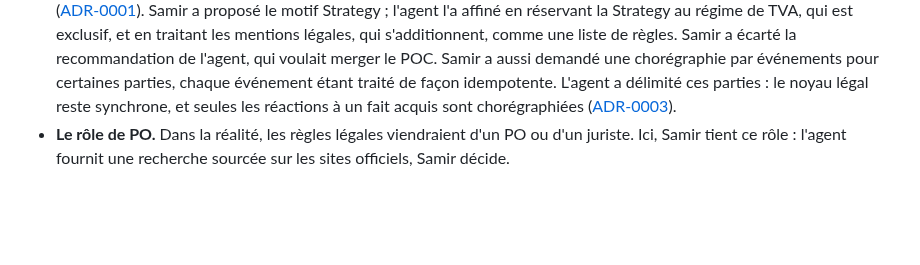
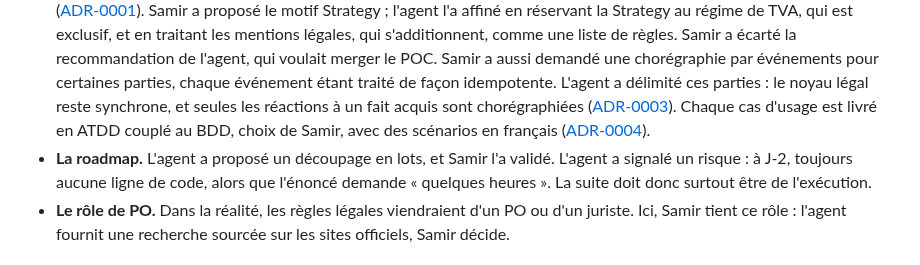
Before and after one commit to SamirZebbouche/InvoiceKata, a Markdown page: TRAVAIL-AVEC-LES-AGENTS.md, the part around the change. Rendered like a GitHub page; blank space fills up the shorter version.

```diff
--- a/TRAVAIL-AVEC-LES-AGENTS.md
+++ b/TRAVAIL-AVEC-LES-AGENTS.md
@@ -32,7 +32,12 @@ chaque pull request.
   a écarté la recommandation de l'agent, qui voulait merger le POC. Samir a aussi demandé une chorégraphie
   par événements pour certaines parties, chaque événement étant traité de façon idempotente. L'agent a
   délimité ces parties : le noyau légal reste synchrone, et seules les réactions à un fait acquis sont
-  chorégraphiées ([ADR-0003](docs/adr/ADR-0003-reactions-par-evenements-idempotentes.md)).
+  chorégraphiées ([ADR-0003](docs/adr/ADR-0003-reactions-par-evenements-idempotentes.md)). Chaque
+  cas d'usage est livré en ATDD couplé au BDD, choix de Samir, avec des scénarios en français
+  ([ADR-0004](docs/adr/ADR-0004-atdd-et-bdd-par-cas-d-usage.md)).
+- **La roadmap.** L'agent a proposé un découpage en lots, et Samir l'a validé. L'agent a signalé un
+  risque : à J-2, toujours aucune ligne de code, alors que l'énoncé demande « quelques heures ». La suite
+  doit donc surtout être de l'exécution.
 - **Le rôle de PO.** Dans la réalité, les règles légales viendraient d'un PO ou d'un juriste. Ici, Samir
   tient ce rôle : l'agent fournit une recherche sourcée sur les sites officiels, Samir décide.
 
```
Also changed, not shown: docs/adr/ADR-0004-atdd-et-bdd-par-cas-d-usage.md (added, +39 -0 lines).
